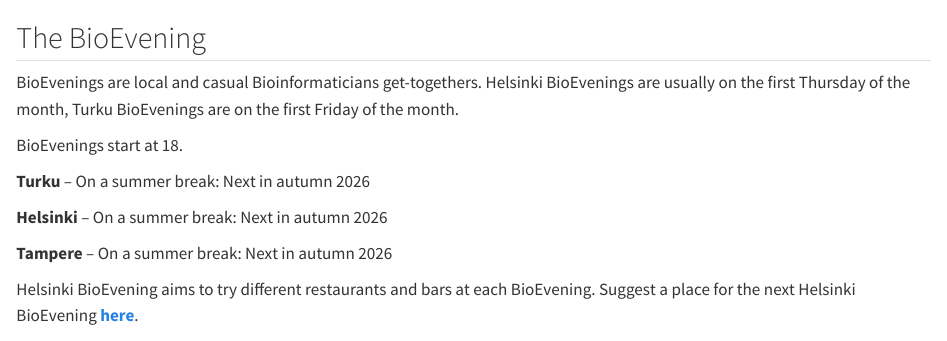
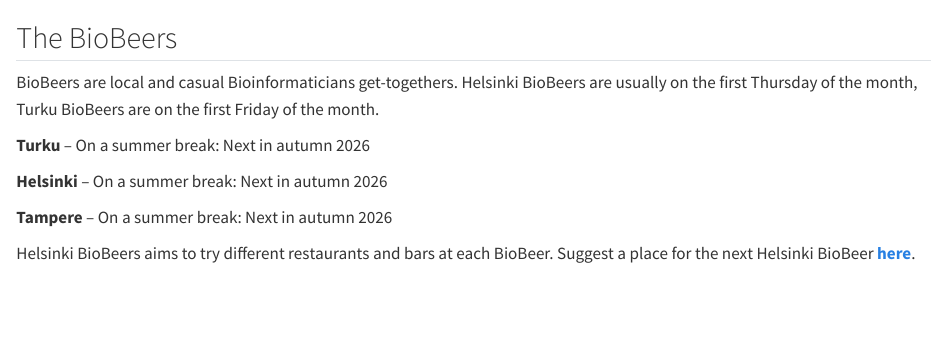
Before and after one commit to Finnish-Society-for-Bioinformatics/website, a Quarto document (pages/events.qmd): the page in a window 1100 px wide, from 100 px down. Rendered offline with R 4.5, knitr and Pandoc in place of Quarto, with nearby package versions.

Commit message:
Minor text edits, capitalization, rename BioBeers

```diff
--- a/data/past_members.csv
+++ b/data/past_members.csv
@@ -40,7 +40,7 @@ Mehmood Arfa,2014
 Ortutay Csaba,2014-2015
 Pietilä Sami,2014-2015
 Tiwari Avlokita,2014
-hagstöm iitu,2015
+Hagstöm Iitu,2015
 Laaksonen Maria,2015-2023
 Ebrahim Afyounian,2016-2021
 Heikkinen Sami,2016
--- a/pages/events.qmd
+++ b/pages/events.qmd
@@ -17,13 +17,13 @@ format:
 :::: {.g-col-12 .g-col-md-6}
 
 <!-- {.mt-0} is needed to align the image with the title-->
-## The BioEvening {.mt-0}
+## The BioBeers {.mt-0}
 
-BioEvenings are local and casual Bioinformaticians get-togethers. Helsinki
-BioEvenings are usually on the first Thursday of the month, Turku BioEvenings
+BioBeers are local and casual Bioinformaticians get-togethers. Helsinki
+BioBeers are usually on the first Thursday of the month, Turku BioBeers
 are on the first Friday of the month.
 
-BioEvenings start at 18.
+<!-- BioEvenings start at 18.-->
 
 **Turku** – On a summer break: Next in autumn 2026
 
@@ -31,8 +31,8 @@ BioEvenings start at 18.
 
 **Tampere** – On a summer break: Next in autumn 2026
 
-Helsinki BioEvening aims to try different restaurants and bars at each
-BioEvening. Suggest a place for the next Helsinki BioEvening
+Helsinki BioBeers aims to try different restaurants and bars at each
+BioBeer. Suggest a place for the next Helsinki BioBeer
 [**here**](https://link.webropolsurveys.com/S/54EAE005F8199416).
 
 ::::
```
Also changed, not shown: pages/about.qmd (+2 -2 lines).
